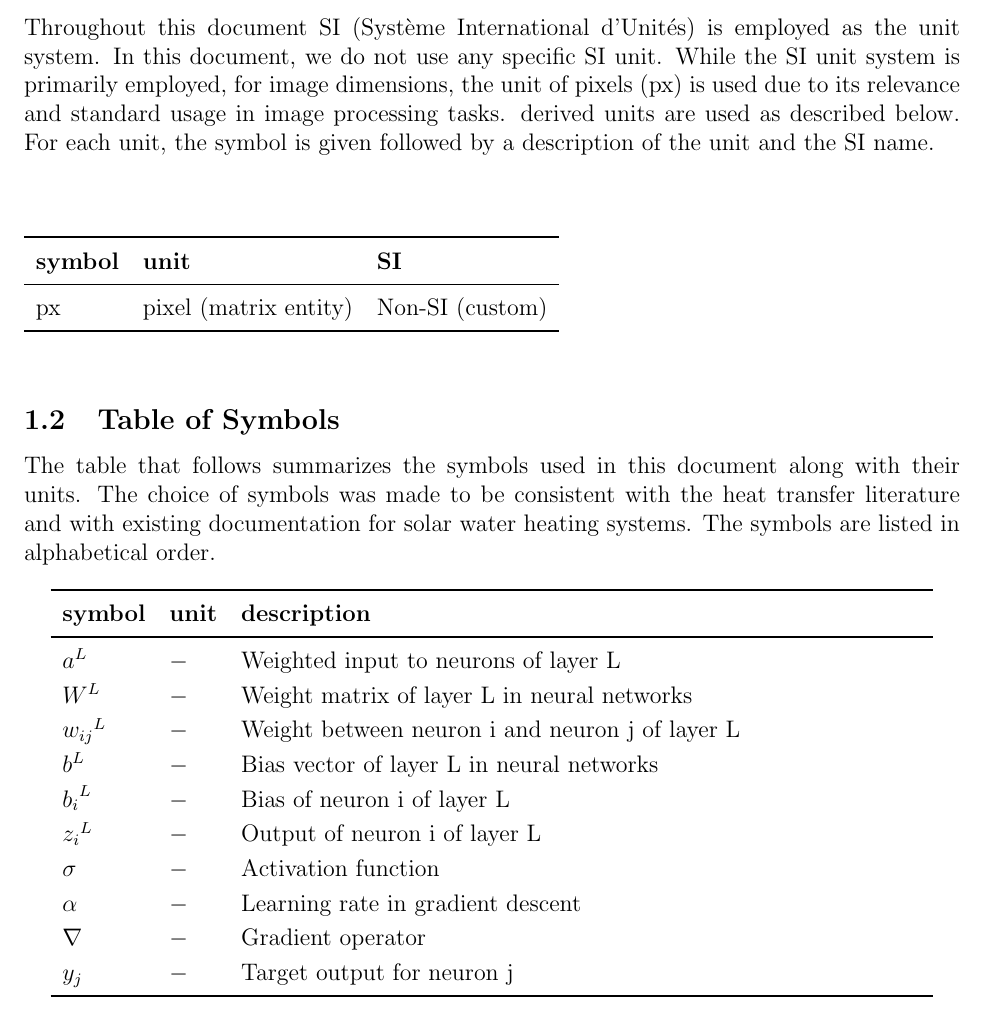
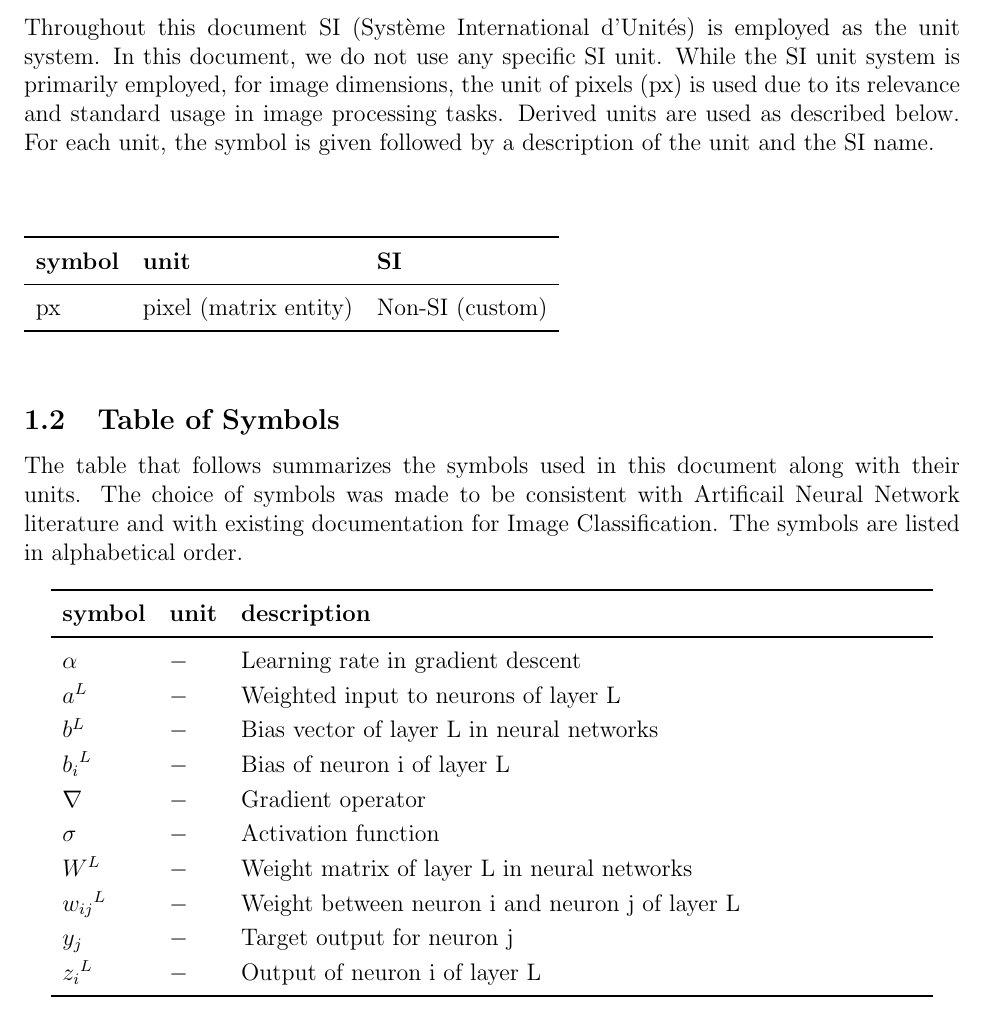
Before and after one commit to tanya-jp/ANN-CAS741, a LaTeX document (docs/SRS/SRS.tex): part of page 5 of 21, cut so that both start at the same text. Compiled offline with pdfLaTeX.

Commit message:
Fix the Table of Symbols

```diff
--- a/docs/SRS/SRS.tex
+++ b/docs/SRS/SRS.tex
@@ -173,7 +173,7 @@ as the unit system.
 In this document, we do not use any specific SI unit.
 While the SI unit system is primarily employed, for image dimensions, the unit
 of pixels (px) is used due to its relevance and standard usage in image processing tasks.
-derived units are used as described below. For each unit, the symbol is given followed by a
+Derived units are used as described below. For each unit, the symbol is given followed by a
 description of the unit and the SI name.
 
 ~\newline
@@ -211,34 +211,34 @@ description of the unit and the SI name.
 \subsection{Table of Symbols}
 
 The table that follows summarizes the symbols used in this document along with
-their units.  The choice of symbols was made to be consistent with the heat
-transfer literature and with existing documentation for solar water heating
-systems.  The symbols are listed in alphabetical order.
+their units.  The choice of symbols was made to be consistent with Artificail
+Neural Network literature and with existing documentation for Image
+Classification.  The symbols are listed in alphabetical order.
 
 \renewcommand{\arraystretch}{1.2}
 %\noindent \begin{tabularx}{1.0\textwidth}{l l X}
 \noindent \begin{longtable*}{l l p{12cm}} \toprule
 \textbf{symbol} & \textbf{unit} & \textbf{description}\\
 \midrule
+$\alpha$ & \si[per-mode=symbol] {-} & Learning rate in gradient descent
+\\
 $a^L$ & \si[per-mode=symbol] {-} & Weighted input to neurons of layer L
+\\
+$b^L$ & \si[per-mode=symbol] {-} & Bias vector of layer L in neural networks
+\\
+${b_{i}}^L$ & \si[per-mode=symbol] {-} & Bias of neuron i of layer L
+\\
+$\nabla$ & \si[per-mode=symbol] {-} & Gradient operator
+\\
+$\sigma$ & \si[per-mode=symbol] {-} & Activation function
 \\
 $W^L$ & \si[per-mode=symbol] {-} & Weight matrix of layer L in neural networks
 \\
 ${w_{ij}}^L$ & \si[per-mode=symbol] {-} & Weight between neuron i and neuron j of layer L
 \\
-$b^L$ & \si[per-mode=symbol] {-} & Bias vector of layer L in neural networks
-\\
-${b_{i}}^L$ & \si[per-mode=symbol] {-} & Bias of neuron i of layer L
+$y_j$ & \si[per-mode=symbol] {-} & Target output for neuron j
 \\
 ${z_{i}}^L$ & \si[per-mode=symbol] {-} & Output of neuron i of layer L
-\\
-$\sigma$ & \si[per-mode=symbol] {-} & Activation function
-\\
-$\alpha$ & \si[per-mode=symbol] {-} & Learning rate in gradient descent
-\\
-$\nabla$ & \si[per-mode=symbol] {-} & Gradient operator
-\\
-$y_j$ & \si[per-mode=symbol] {-} & Target output for neuron j
 \\
 \bottomrule
 \end{longtable*}
```
Also changed, not shown: docs/SRS/SRS.pdf.
